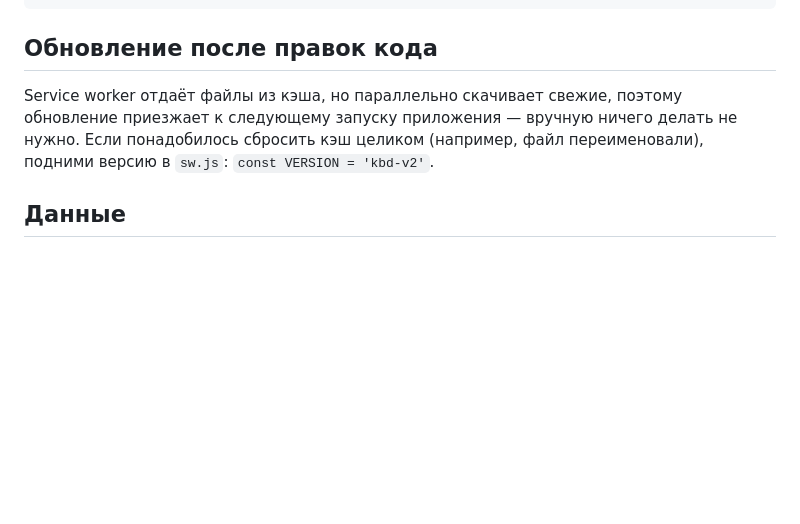
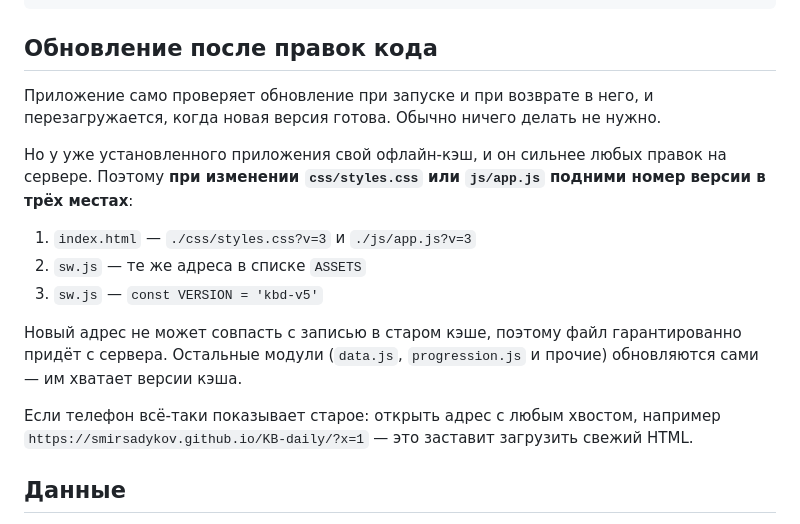
Before and after one commit to smirsadykov/KB-daily, a Markdown page: README.md, the part around the change. Drawn GitHub-style; blank space fills up the shorter version.

Commit message:
README: как выпускать обновления, чтобы они доехали до телефона
Co-Authored-By: Claude Opus 5 <noreply@anthropic.com>

```diff
--- a/README.md
+++ b/README.md
@@ -61,10 +61,22 @@ docs/methodology.md     методика: почему всё устроено
 
 ## Обновление после правок кода
 
-Service worker отдаёт файлы из кэша, но параллельно скачивает свежие, поэтому обновление
-приезжает к следующему запуску приложения — вручную ничего делать не нужно.
-Если понадобилось сбросить кэш целиком (например, файл переименовали),
-подними версию в `sw.js`: `const VERSION = 'kbd-v2'`.
+Приложение само проверяет обновление при запуске и при возврате в него, и перезагружается,
+когда новая версия готова. Обычно ничего делать не нужно.
+
+Но у уже установленного приложения свой офлайн-кэш, и он сильнее любых правок на сервере.
+Поэтому **при изменении `css/styles.css` или `js/app.js` подними номер версии в трёх местах**:
+
+1. `index.html` — `./css/styles.css?v=3` и `./js/app.js?v=3`
+2. `sw.js` — те же адреса в списке `ASSETS`
+3. `sw.js` — `const VERSION = 'kbd-v5'`
+
+Новый адрес не может совпасть с записью в старом кэше, поэтому файл гарантированно
+придёт с сервера. Остальные модули (`data.js`, `progression.js` и прочие) обновляются сами —
+им хватает версии кэша.
+
+Если телефон всё-таки показывает старое: открыть адрес с любым хвостом,
+например `https://smirsadykov.github.io/KB-daily/?x=1` — это заставит загрузить свежий HTML.
 
 ## Данные
 
```
